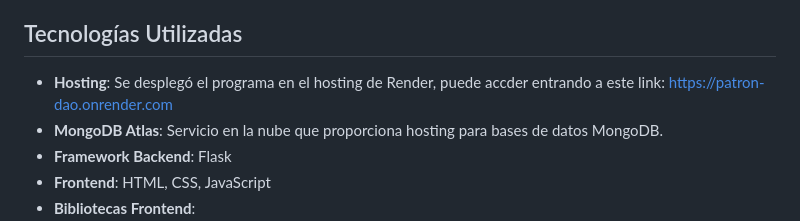
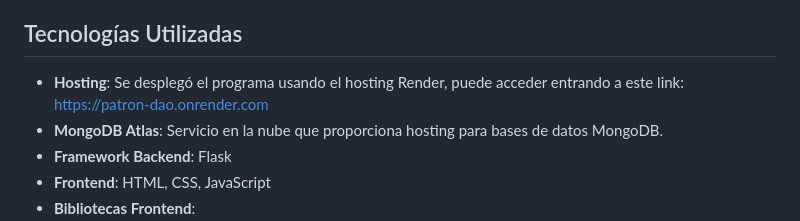
Before and after one commit to GerardoHP93/Patron-DAO, a Markdown page: README.md, the part around the change. Rendered like a GitHub page.

Commit message:
Correción README.md

```diff
--- a/README.md
+++ b/README.md
@@ -12,7 +12,7 @@
 Este proyecto es una implementación del patrón de diseño Data Access Object (DAO) utilizando Flask y MongoDB. El sistema permite la gestión de clientes y productos a través de una interfaz web, demostrando la aplicación práctica de este patrón en una aplicación real.
 
 ## Tecnologías Utilizadas
-- **Hosting**: Se desplegó el programa en el hosting de Render, puede accder entrando a este link: https://patron-dao.onrender.com
+- **Hosting**: Se desplegó el programa usando el hosting Render, puede acceder entrando a este link: https://patron-dao.onrender.com
 - **MongoDB Atlas**: Servicio en la nube que proporciona hosting para bases de datos MongoDB.
 - **Framework Backend**: Flask
 - **Frontend**: HTML, CSS, JavaScript
```
